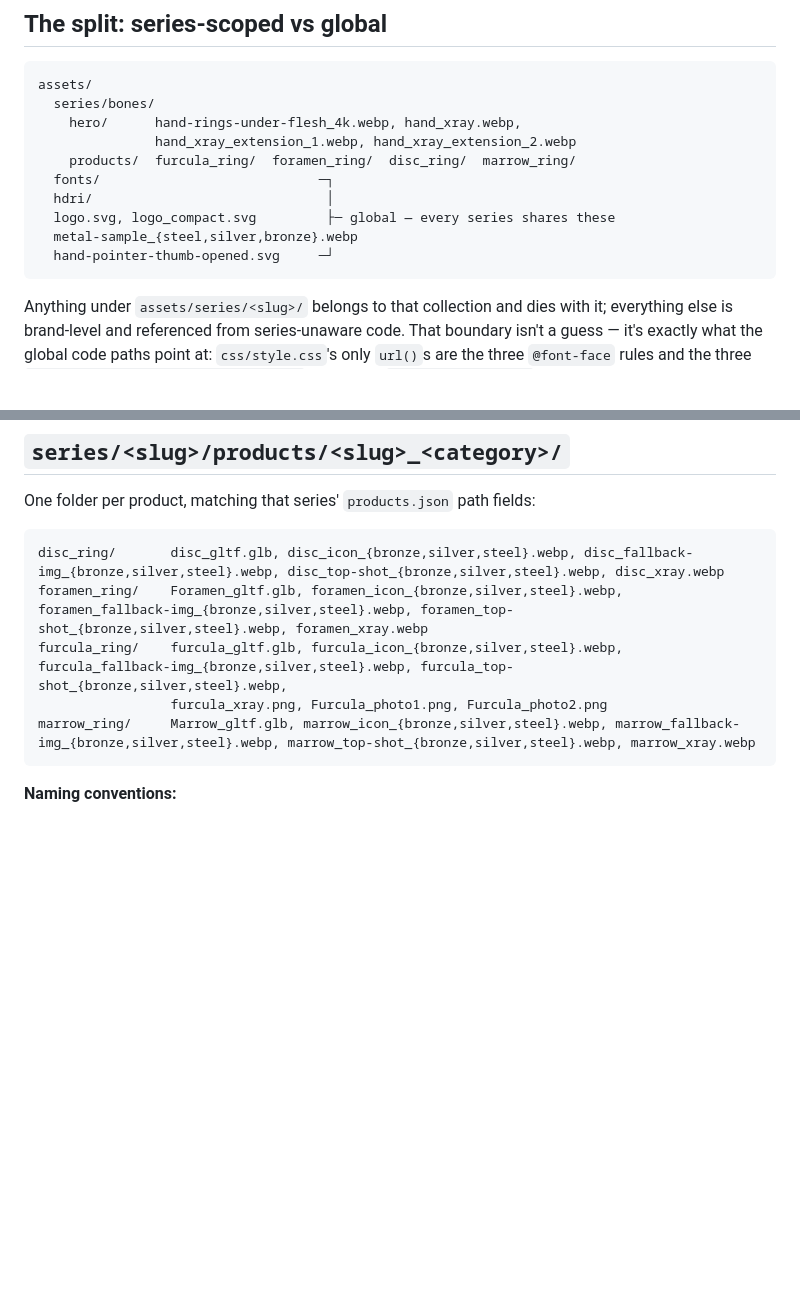
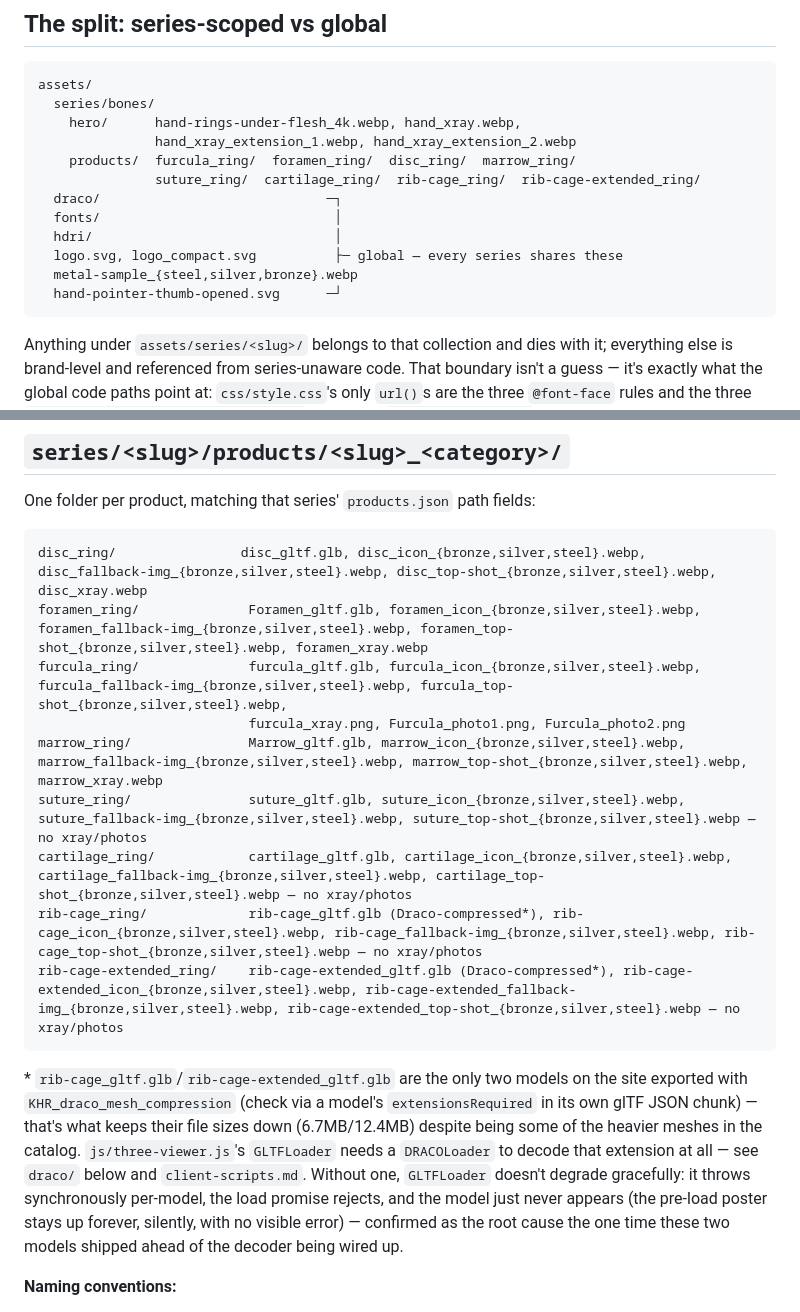
Before and after one commit to mariusvnt/emjive, a Markdown page: dev-guidelines/assets.md, 2 parts joined by grey strips. Rendered like a GitHub page; blank space fills up the shorter version.

Commit message:
Sync dev-guidelines with the Draco loader and the new bones products
assets.md/client-scripts.md/procedures.md hadn't caught up on either
the DRACOLoader wiring or the suture/cartilage/rib-cage/rib-cage-
extended products added earlier — folder listing, the new global
assets/draco/ folder, and a pointer to the Draco-compression option
when a model needs to be kept small.

````diff
--- a/dev-guidelines/assets.md
+++ b/dev-guidelines/assets.md
@@ -10,11 +10,13 @@ assets/
     hero/      hand-rings-under-flesh_4k.webp, hand_xray.webp,
                hand_xray_extension_1.webp, hand_xray_extension_2.webp
     products/  furcula_ring/  foramen_ring/  disc_ring/  marrow_ring/
-  fonts/                            ─┐
-  hdri/                              │
-  logo.svg, logo_compact.svg         ├─ global — every series shares these
+               suture_ring/  cartilage_ring/  rib-cage_ring/  rib-cage-extended_ring/
+  draco/                             ─┐
+  fonts/                              │
+  hdri/                               │
+  logo.svg, logo_compact.svg          ├─ global — every series shares these
   metal-sample_{steel,silver,bronze}.webp
-  hand-pointer-thumb-opened.svg     ─┘
+  hand-pointer-thumb-opened.svg      ─┘
 ```
 
 Anything under `assets/series/<slug>/` belongs to that collection and dies with it; everything else is brand-level and referenced from series-unaware code. That boundary isn't a guess — it's exactly what the global code paths point at: `css/style.css`'s only `url()`s are the three `@font-face` rules and the three `.product-metals__option[data-metal]` swatches, `js/three-viewer.js` hardcodes the pointer SVG and its `DEFAULT_HDRI_SRC` fallback (`assets/hdri/studio_kontrast_04_1k.hdr` — the real per-call choice comes from `data/series.json`'s `"hdris"` map instead, see below), and `auto-render.js` writes `assets/metal-sample_<metal>.webp`.
@@ -32,12 +34,18 @@ For Bones: WebP (quality 90) rather than PNG, since these are full-bleed photogr
 One folder per product, matching that series' `products.json` path fields:
 
 ```text
-disc_ring/       disc_gltf.glb, disc_icon_{bronze,silver,steel}.webp, disc_fallback-img_{bronze,silver,steel}.webp, disc_top-shot_{bronze,silver,steel}.webp, disc_xray.webp
-foramen_ring/    Foramen_gltf.glb, foramen_icon_{bronze,silver,steel}.webp, foramen_fallback-img_{bronze,silver,steel}.webp, foramen_top-shot_{bronze,silver,steel}.webp, foramen_xray.webp
-furcula_ring/    furcula_gltf.glb, furcula_icon_{bronze,silver,steel}.webp, furcula_fallback-img_{bronze,silver,steel}.webp, furcula_top-shot_{bronze,silver,steel}.webp,
-                 furcula_xray.png, Furcula_photo1.png, Furcula_photo2.png
-marrow_ring/     Marrow_gltf.glb, marrow_icon_{bronze,silver,steel}.webp, marrow_fallback-img_{bronze,silver,steel}.webp, marrow_top-shot_{bronze,silver,steel}.webp, marrow_xray.webp
+disc_ring/                disc_gltf.glb, disc_icon_{bronze,silver,steel}.webp, disc_fallback-img_{bronze,silver,steel}.webp, disc_top-shot_{bronze,silver,steel}.webp, disc_xray.webp
+foramen_ring/              Foramen_gltf.glb, foramen_icon_{bronze,silver,steel}.webp, foramen_fallback-img_{bronze,silver,steel}.webp, foramen_top-shot_{bronze,silver,steel}.webp, foramen_xray.webp
+furcula_ring/              furcula_gltf.glb, furcula_icon_{bronze,silver,steel}.webp, furcula_fallback-img_{bronze,silver,steel}.webp, furcula_top-shot_{bronze,silver,steel}.webp,
+                           furcula_xray.png, Furcula_photo1.png, Furcula_photo2.png
+marrow_ring/               Marrow_gltf.glb, marrow_icon_{bronze,silver,steel}.webp, marrow_fallback-img_{bronze,silver,steel}.webp, marrow_top-shot_{bronze,silver,steel}.webp, marrow_xray.webp
+suture_ring/               suture_gltf.glb, suture_icon_{bronze,silver,steel}.webp, suture_fallback-img_{bronze,silver,steel}.webp, suture_top-shot_{bronze,silver,steel}.webp — no xray/photos
+cartilage_ring/            cartilage_gltf.glb, cartilage_icon_{bronze,silver,steel}.webp, cartilage_fallback-img_{bronze,silver,steel}.webp, cartilage_top-shot_{bronze,silver,steel}.webp — no xray/photos
+rib-cage_ring/             rib-cage_gltf.glb (Draco-compressed*), rib-cage_icon_{bronze,silver,steel}.webp, rib-cage_fallback-img_{bronze,silver,steel}.webp, rib-cage_top-shot_{bronze,silver,steel}.webp — no xray/photos
+rib-cage-extended_ring/    rib-cage-extended_gltf.glb (Draco-compressed*), rib-cage-extended_icon_{bronze,silver,steel}.webp, rib-cage-extended_fallback-img_{bronze,silver,steel}.webp, rib-cage-extended_top-shot_{bronze,silver,steel}.webp — no xray/photos
 ```
+
+\* `rib-cage_gltf.glb`/`rib-cage-extended_gltf.glb` are the only two models on the site exported with `KHR_draco_mesh_compression` (check via a model's `extensionsRequired` in its own glTF JSON chunk) — that's what keeps their file sizes down (6.7MB/12.4MB) despite being some of the heavier meshes in the catalog. `js/three-viewer.js`'s `GLTFLoader` needs a `DRACOLoader` to decode that extension at all — see `draco/` below and `client-scripts.md`. Without one, `GLTFLoader` doesn't degrade gracefully: it throws synchronously per-model, the load promise rejects, and the model just never appears (the pre-load poster stays up forever, silently, with no visible error) — confirmed as the root cause the one time these two models shipped ahead of the decoder being wired up.
 
 **Naming conventions:**
 - Folder: `<slug>_<category>` (lowercase product name + underscore + category). **This one is load-bearing now** — `auto-render.js` *constructs* the render output path from `assets/series/<slug>/products/<slug(name)>_<category>/` rather than reading it off `product.assets.model`, so a hand-renamed folder gets a new one created beside it instead of being silently found. It warns when a model sits outside the folder the convention predicts.
````
Also changed, not shown: other parts of dev-guidelines/assets.md (+1 -0 lines), dev-guidelines/client-scripts.md (+1 -0 lines), dev-guidelines/procedures.md (+4 -1 lines).
